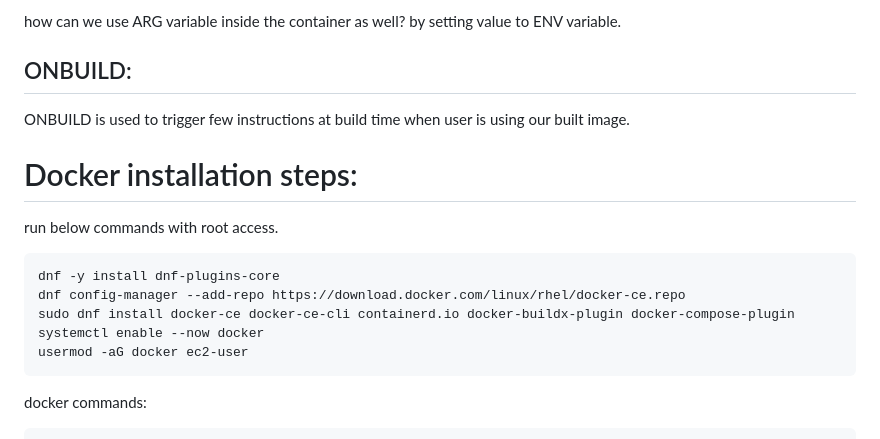
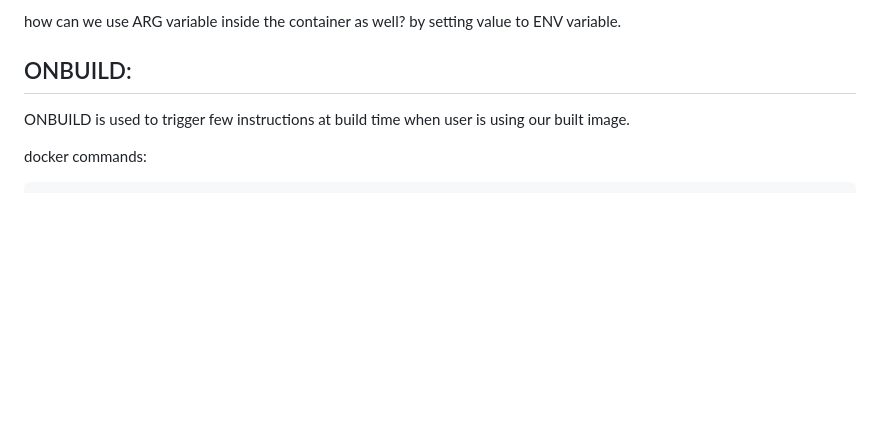
Before and after one commit to cekharchandra-devops/15-docker-concepts, a Markdown page: readme.MD, the part around the change. GitHub-like rendering; blank space fills up the shorter version.

````diff
--- a/readme.MD
+++ b/readme.MD
@@ -249,18 +249,6 @@ ONBUILD:
 ----------
 ONBUILD is used to trigger few instructions at build time when user is using our built image.
 
-# Docker installation steps:
-
-run below commands with root access.
-
-```
-dnf -y install dnf-plugins-core
-dnf config-manager --add-repo https://download.docker.com/linux/rhel/docker-ce.repo
-sudo dnf install docker-ce docker-ce-cli containerd.io docker-buildx-plugin docker-compose-plugin
-systemctl enable --now docker
-usermod -aG docker ec2-user
-```
-
 docker commands:
 
 ```
````
